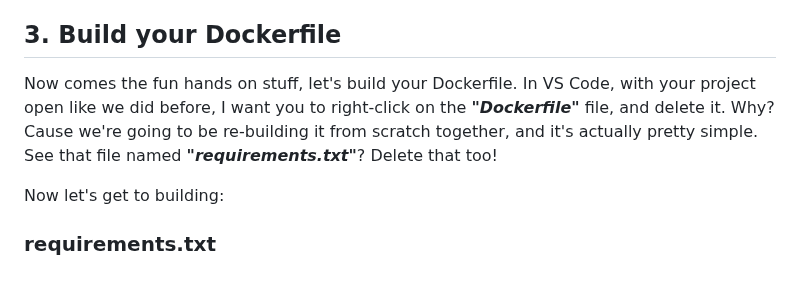
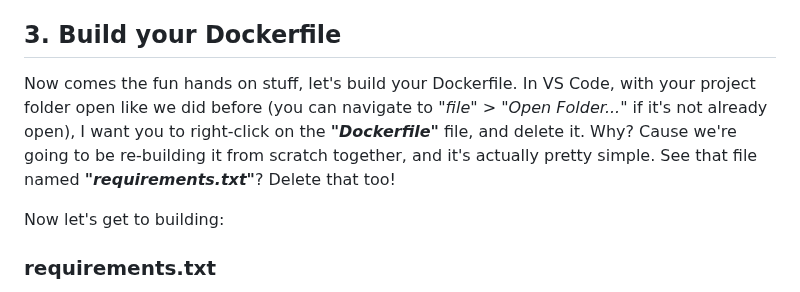
Before and after one commit to dk-fern/flaskWebApp-with-docker, a Markdown page: Project Guide/2_Docker.md, the part around the change. Drawn GitHub-style.

```diff
--- a/Project Guide/2_Docker.md
+++ b/Project Guide/2_Docker.md
@@ -42,7 +42,7 @@ Navigate to [THIS LINK](https://hub.docker.com/) and create a Docker Hub account
 You will also need to sign in to the Docker Desktop application using this new account.
 
 ## 3. Build your Dockerfile
-Now comes the fun hands on stuff, let's build your Dockerfile. In VS Code, with your project open like we did before, I want you to right-click on the ***"Dockerfile"*** file, and delete it. Why? Cause we're going to be re-building it from scratch together, and it's actually pretty simple. See that file named ***"requirements.txt"***? Delete that too!
+Now comes the fun hands on stuff, let's build your Dockerfile. In VS Code, with your project folder open like we did before (you can navigate to *"file"* > *"Open Folder..."* if it's not already open), I want you to right-click on the ***"Dockerfile"*** file, and delete it. Why? Cause we're going to be re-building it from scratch together, and it's actually pretty simple. See that file named ***"requirements.txt"***? Delete that too!
 
 Now let's get to building:
 
```
